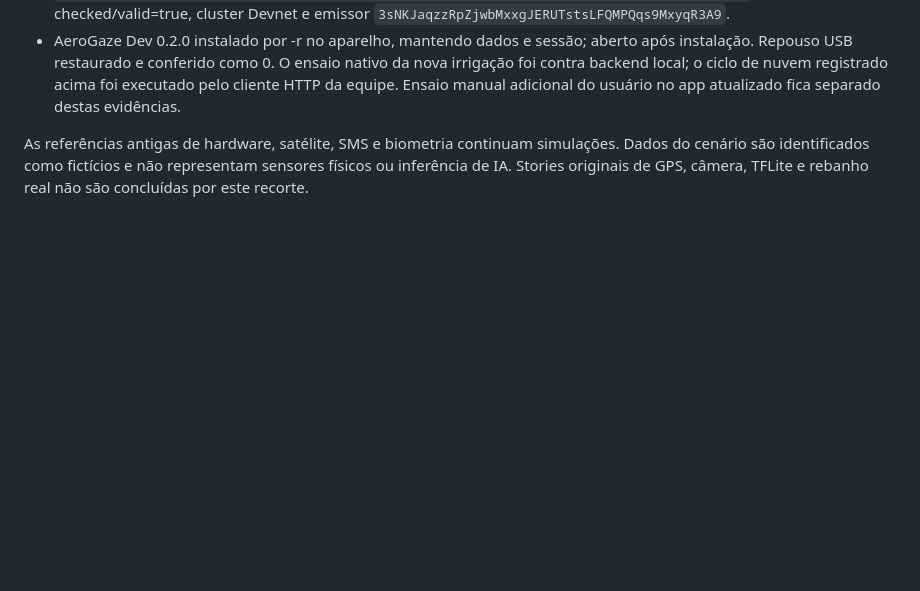
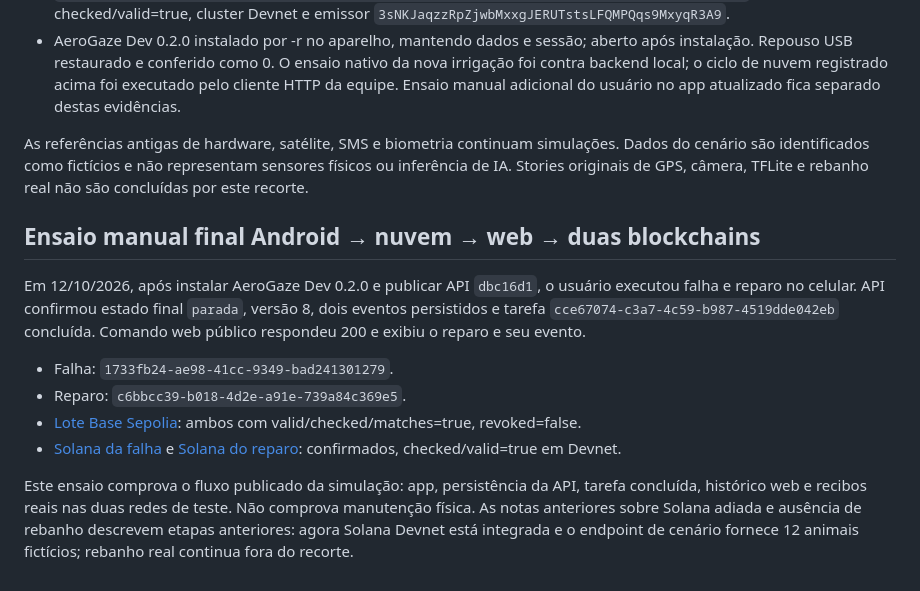
Before and after one commit to TharllysonSilva/AeroGaze, a Markdown page: docs/flutter/integracao-demonstravel.md, the part around the change. Drawn GitHub-style; blank space fills up the shorter version.

Commit message:
Documenta ensaio Android publicado nas duas blockchains

```diff
--- a/docs/flutter/integracao-demonstravel.md
+++ b/docs/flutter/integracao-demonstravel.md
@@ -80,3 +80,14 @@ API passou em 74 testes, incluindo cenário persistente, isolamento, idempotênc
 - AeroGaze Dev 0.2.0 instalado por -r no aparelho, mantendo dados e sessão; aberto após instalação. Repouso USB restaurado e conferido como 0. O ensaio nativo da nova irrigação foi contra backend local; o ciclo de nuvem registrado acima foi executado pelo cliente HTTP da equipe. Ensaio manual adicional do usuário no app atualizado fica separado destas evidências.
 
 As referências antigas de hardware, satélite, SMS e biometria continuam simulações. Dados do cenário são identificados como fictícios e não representam sensores físicos ou inferência de IA. Stories originais de GPS, câmera, TFLite e rebanho real não são concluídas por este recorte.
+
+## Ensaio manual final Android → nuvem → web → duas blockchains
+
+Em 12/10/2026, após instalar AeroGaze Dev 0.2.0 e publicar API `dbc16d1`, o usuário executou falha e reparo no celular. API confirmou estado final `parada`, versão 8, dois eventos persistidos e tarefa `cce67074-c3a7-4c59-b987-4519dde042eb` concluída. Comando web público respondeu 200 e exibiu o reparo e seu evento.
+
+- Falha: `1733fb24-ae98-41cc-9349-bad241301279`.
+- Reparo: `c6bbcc39-b018-4d2e-a91e-739a84c369e5`.
+- [Lote Base Sepolia](https://aerogaze-web.onrender.com/verificar/bc783c4b-6592-4b06-8dc3-601bbe69961f): ambos com valid/checked/matches=true, revoked=false.
+- [Solana da falha](https://aerogaze-web.onrender.com/solana/1733fb24-ae98-41cc-9349-bad241301279) e [Solana do reparo](https://aerogaze-web.onrender.com/solana/c6bbcc39-b018-4d2e-a91e-739a84c369e5): confirmados, checked/valid=true em Devnet.
+
+Este ensaio comprova o fluxo publicado da simulação: app, persistência da API, tarefa concluída, histórico web e recibos reais nas duas redes de teste. Não comprova manutenção física. As notas anteriores sobre Solana adiada e ausência de rebanho descrevem etapas anteriores: agora Solana Devnet está integrada e o endpoint de cenário fornece 12 animais fictícios; rebanho real continua fora do recorte.
```
